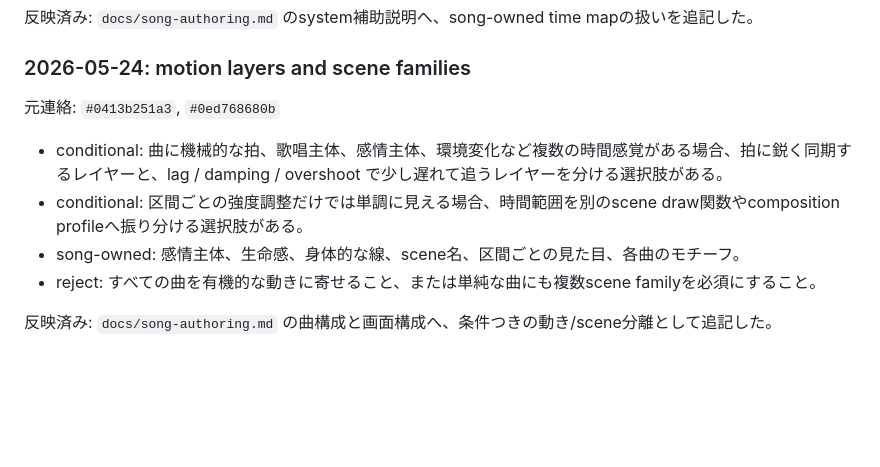
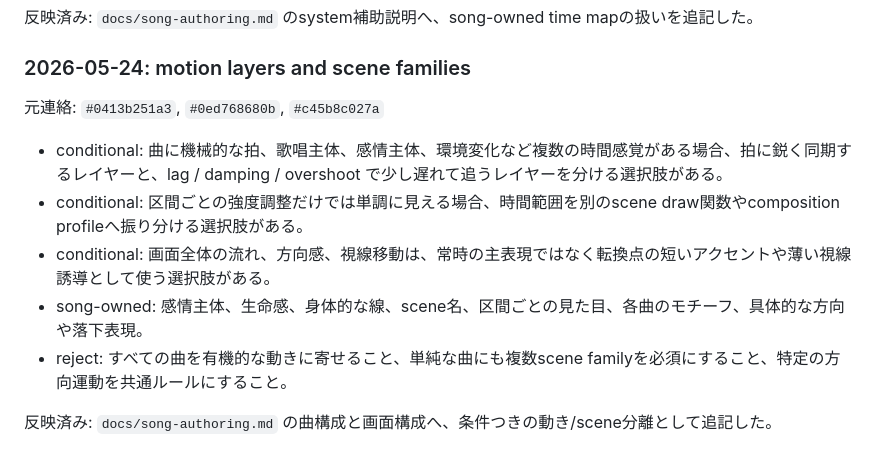
Before and after one commit to hiro-collab/song-visual-effect, a Markdown page: docs/knowledge-review.md, the part around the change. GitHub-like rendering; blank space fills up the shorter version.

Commit message:
Classify transition motion knowledge candidate

```diff
--- a/docs/knowledge-review.md
+++ b/docs/knowledge-review.md
@@ -151,11 +151,12 @@ system担当は、候補を小さな主張に分解してから分類します
 
 ### 2026-05-24: motion layers and scene families
 
-元連絡: `#0413b251a3`, `#0ed768680b`
+元連絡: `#0413b251a3`, `#0ed768680b`, `#c45b8c027a`
 
 - conditional: 曲に機械的な拍、歌唱主体、感情主体、環境変化など複数の時間感覚がある場合、拍に鋭く同期するレイヤーと、lag / damping / overshoot で少し遅れて追うレイヤーを分ける選択肢がある。
 - conditional: 区間ごとの強度調整だけでは単調に見える場合、時間範囲を別のscene draw関数やcomposition profileへ振り分ける選択肢がある。
-- song-owned: 感情主体、生命感、身体的な線、scene名、区間ごとの見た目、各曲のモチーフ。
-- reject: すべての曲を有機的な動きに寄せること、または単純な曲にも複数scene familyを必須にすること。
+- conditional: 画面全体の流れ、方向感、視線移動は、常時の主表現ではなく転換点の短いアクセントや薄い視線誘導として使う選択肢がある。
+- song-owned: 感情主体、生命感、身体的な線、scene名、区間ごとの見た目、各曲のモチーフ、具体的な方向や落下表現。
+- reject: すべての曲を有機的な動きに寄せること、単純な曲にも複数scene familyを必須にすること、特定の方向運動を共通ルールにすること。
 
 反映済み: `docs/song-authoring.md` の曲構成と画面構成へ、条件つきの動き/scene分離として追記した。
```
Also changed, not shown: docs/song-authoring.md (+2 -0 lines).
